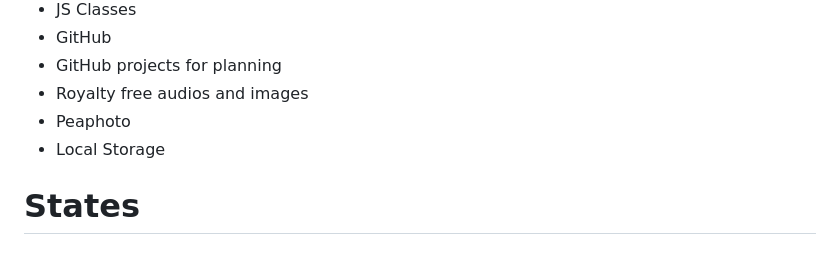
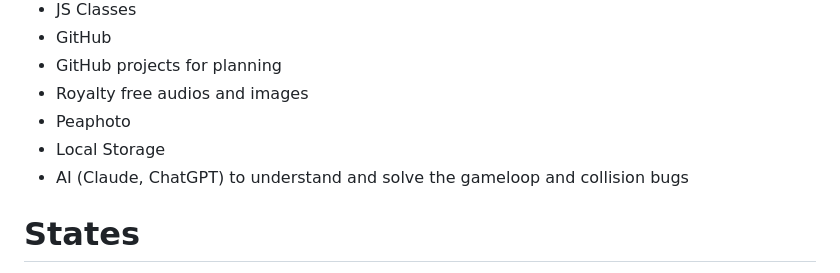
Before and after one commit to AybikeCV/Cat-Witch-Mission, a Markdown page: README.md, the part around the change. Drawn GitHub-style.

```diff
--- a/README.md
+++ b/README.md
@@ -44,6 +44,7 @@ Our cat witch, as a loyal companion, needs your help in order to save its witch
 - Royalty free audios and images
 - Peaphoto
 - Local Storage
+- AI (Claude, ChatGPT) to understand and solve the gameloop and collision bugs
 
 # States
 
```
